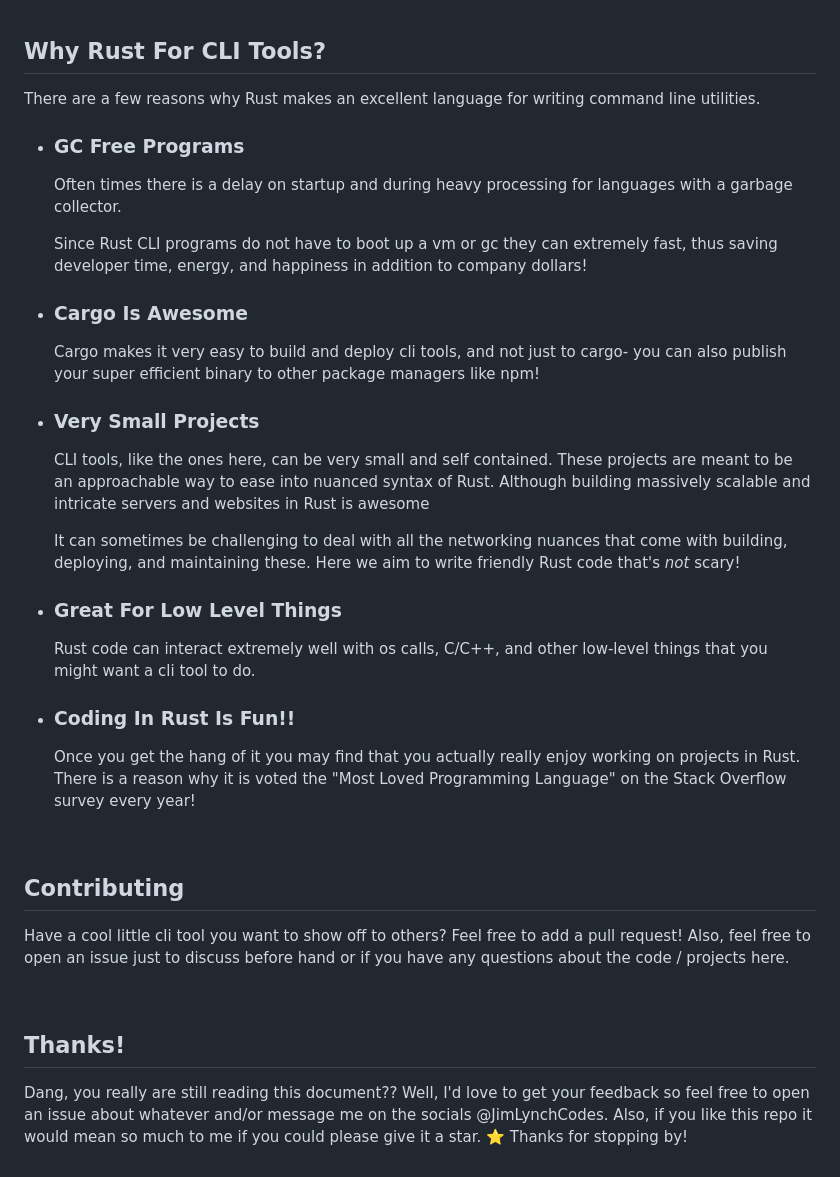
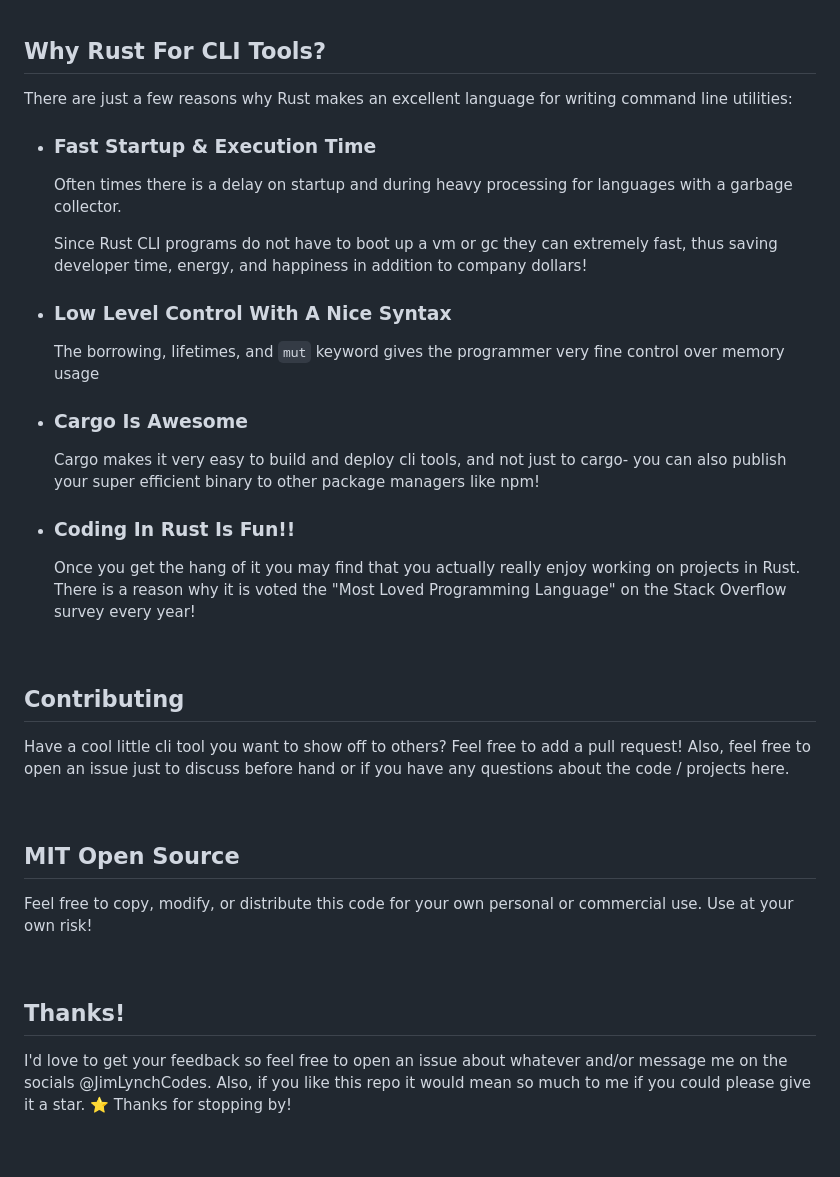
Before and after one commit to JimLynchCodes/rust-cli-examples, a Markdown page: README.md, the part around the change printed below. Drawn GitHub-style.

```diff
--- a/README.md
+++ b/README.md
@@ -45,25 +62,20 @@ Then view the `tarpaulin-report.html` file in a browser.
 
 ## Why Rust For CLI Tools?
 
-There are a few reasons why Rust makes an excellent language for writing command line utilities.
+There are just a few reasons why Rust makes an excellent language for writing command line utilities:
 
-- ### GC Free Programs
+- ### Fast Startup & Execution Time
     Often times there is a delay on startup and during heavy processing for languages with a garbage collector.
 
     Since Rust CLI programs do not have to boot up a vm or gc they can extremely fast, thus saving developer time, energy, and happiness in addition to company dollars!
 
+- ### Low Level Control With A Nice Syntax
+
+    The borrowing, lifetimes, and `mut` keyword gives the programmer very fine control over memory usage
+
 - ### Cargo Is Awesome
 
     Cargo makes it very easy to build and deploy cli tools, and not just to cargo- you can also publish your super efficient binary to other package managers like npm!
-
-- ### Very Small Projects
-    CLI tools, like the ones here, can be very small and self contained. These projects are meant to be an approachable way to ease into nuanced syntax of Rust. Although building massively scalable and intricate servers and websites in Rust is awesome
-
-    It can sometimes be challenging to deal with all the networking nuances that come with building, deploying, and maintaining these. Here we aim to write friendly Rust code that's _not_ scary!
-
-- ### Great For Low Level Things
-
-    Rust code can interact extremely well with os calls, C/C++, and other low-level things that you might want a cli tool to do.
 
 - ### Coding In Rust Is Fun!!
 
@@ -77,6 +89,12 @@ Have a cool little cli tool you want to show off to others? Feel free to add a p
 
 <br/>
 
+## MIT Open Source
+
+Feel free to copy, modify, or distribute this code for your own personal or commercial use. Use at your own risk!
+
+<br/>
+
 ## Thanks!
 
-Dang, you really are still reading this document?? Well, I'd love to get your feedback so feel free to open an issue about whatever and/or message me on the socials @JimLynchCodes. Also, if you like this repo it would mean so much to me if you could please give it a star. ⭐️ Thanks for stopping by!
+I'd love to get your feedback so feel free to open an issue about whatever and/or message me on the socials @JimLynchCodes. Also, if you like this repo it would mean so much to me if you could please give it a star. ⭐️ Thanks for stopping by!
```
Also changed, not shown: other parts of README.md (+24 -7 lines).
